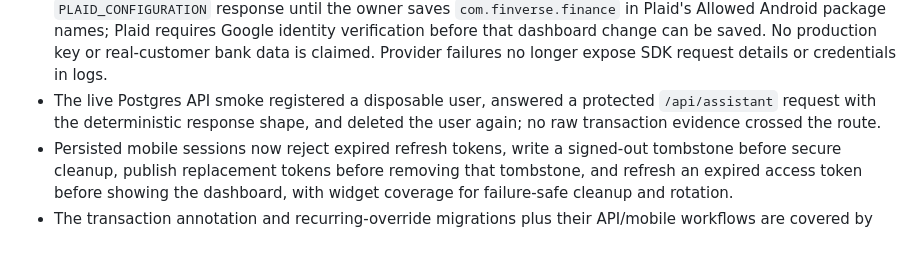
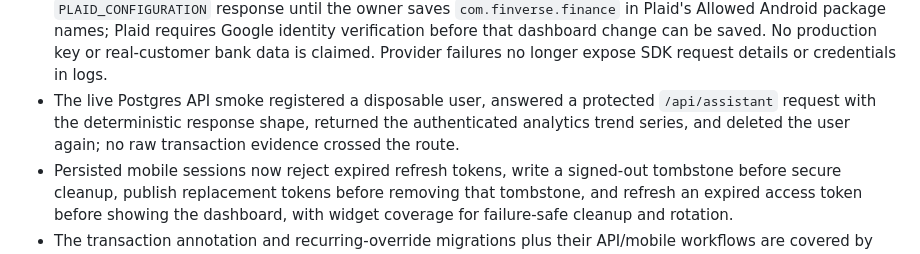
Before and after one commit to Shine0078/starter, a Markdown page: docs/12-mission2-audit.md, the part around the change. Rendered like a GitHub page.

Commit message:
docs: note live analytics trend smoke

```diff
--- a/docs/12-mission2-audit.md
+++ b/docs/12-mission2-audit.md
@@ -144,8 +144,9 @@ file would be required to verify any requirements unique to that document.
   real-customer bank data is claimed. Provider failures no longer expose SDK
   request details or credentials in logs.
 - The live Postgres API smoke registered a disposable user, answered a protected
-  `/api/assistant` request with the deterministic response shape, and deleted
-  the user again; no raw transaction evidence crossed the route.
+  `/api/assistant` request with the deterministic response shape, returned the
+  authenticated analytics trend series, and deleted the user again; no raw
+  transaction evidence crossed the route.
 - Persisted mobile sessions now reject expired refresh tokens, write a signed-out
   tombstone before secure cleanup, publish replacement tokens before removing
   that tombstone, and refresh an expired access token before showing the
```
